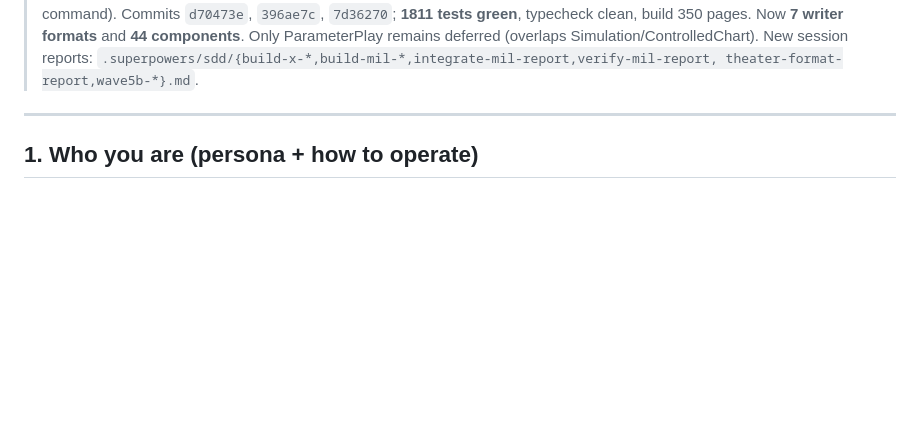
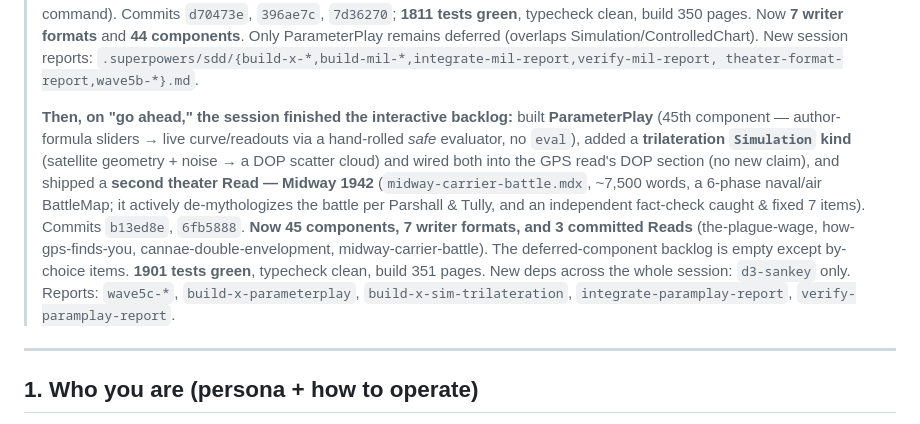
Before and after one commit to aether-auto/khazana, a Markdown page: HANDOFF.md, the part around the change. GitHub-like rendering; blank space fills up the shorter version.

Commit message:
handoff: record ParameterPlay + trilateration sim + Midway read (45 components, 7 formats, 4 reads)
Co-Authored-By: Claude Opus 4.8 (1M context) <noreply@anthropic.com>

```diff
--- a/HANDOFF.md
+++ b/HANDOFF.md
@@ -57,6 +57,18 @@
 > **44 components**. Only ParameterPlay remains deferred (overlaps Simulation/ControlledChart).
 > New session reports: `.superpowers/sdd/{build-x-*,build-mil-*,integrate-mil-report,verify-mil-report,
 > theater-format-report,wave5b-*}.md`.
+>
+> **Then, on "go ahead," the session finished the interactive backlog:** built **ParameterPlay**
+> (45th component — author-formula sliders → live curve/readouts via a hand-rolled *safe* evaluator,
+> no `eval`), added a **trilateration `Simulation` kind** (satellite geometry + noise → a DOP scatter
+> cloud) and wired both into the GPS read's DOP section (no new claim), and shipped a **second theater
+> Read — Midway 1942** (`midway-carrier-battle.mdx`, ~7,500 words, a 6-phase naval/air BattleMap; it
+> actively de-mythologizes the battle per Parshall & Tully, and an independent fact-check caught &
+> fixed 7 items). Commits `b13ed8e`, `6fb5888`. **Now 45 components, 7 writer formats, and 3
+> committed Reads** (the-plague-wage, how-gps-finds-you, cannae-double-envelopment, midway-carrier-battle).
+> The deferred-component backlog is empty except by-choice items. **1901 tests green**, typecheck clean,
+> build 351 pages. New deps across the whole session: `d3-sankey` only. Reports: `wave5c-*`,
+> `build-x-parameterplay`, `build-x-sim-trilateration`, `integrate-paramplay-report`, `verify-paramplay-report`.
 
 ---
 
```
